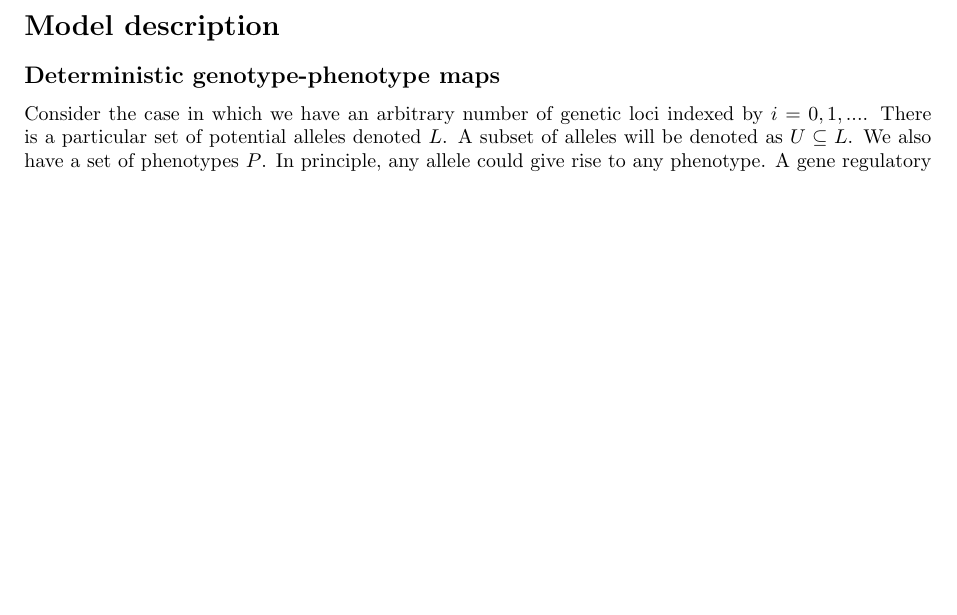
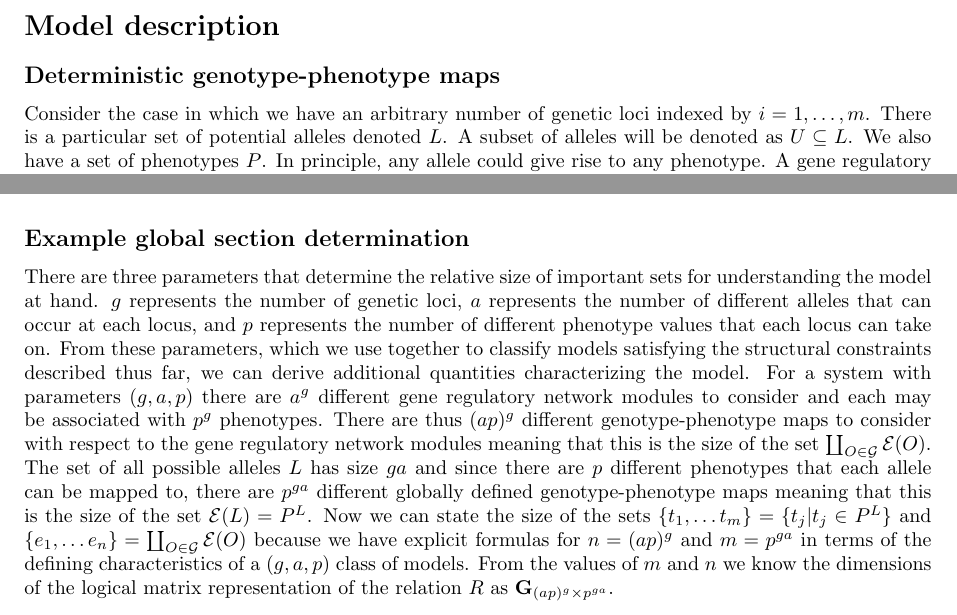
Before and after one commit to cameronraysmith/sep, a LaTeX document (plos_template.tex): part of page 1 of 8 before the commit and two parts of pages 1 and 7 of 9 after it, the two joined at a grey line, cut so that both start at the same text, the shorter picture padded with empty space. Compiled offline with pdfLaTeX.

Commit message:
begin example of global section determination

```diff
--- a/plos_template.tex
+++ b/plos_template.tex
@@ -110,7 +110,7 @@ Here we formalize the genotype-phenotype mapping. In doing so, we make use of a
 \section*{Model description}
 
 \subsection*{Deterministic genotype-phenotype maps}
-Consider the case in which we have an arbitrary number of genetic loci indexed by $i=0,1,...$. There is a particular set of potential alleles denoted $L$. A subset of alleles will be denoted as $U \subseteq L$. We also have a set of phenotypes $P$. In principle, any allele could give rise to any phenotype. A gene regulatory network module, which in some cases may represent all of the genes in an organism, is represented by a tuple of alleles $O$ and a population is a set of such tuples $\mathcal{G}$ (i.e. $O \in \mathcal{G}$). A genotype-phenotype map is thus represented as a function mapping a subset of alleles into phenotypes
+Consider the case in which we have an arbitrary number of genetic loci indexed by $i=1, \ldots, m$. There is a particular set of potential alleles denoted $L$. A subset of alleles will be denoted as $U \subseteq L$. We also have a set of phenotypes $P$. In principle, any allele could give rise to any phenotype. A gene regulatory network module, which in some cases may represent all of the genes in an organism, is represented by a tuple of alleles $O$ and a population is a set of such tuples $\mathcal{G}$ (i.e. $O \in \mathcal{G}$). A genotype-phenotype map is thus represented as a function mapping a subset of alleles into phenotypes
 $$
 e \colon U \rightarrow  P.
 $$
@@ -302,7 +299,8 @@ The constraint that $\mathbf{X}$ sum to one in order to satisfy the definition o
 \end{equation}
 Solutions, if any, to Equation \ref{eq:auglinsys} serve to exhibit a global section for the empirically determined distribution specified in $\mathbf{V}$.
 
-\subsection*{Return to example}
+\subsection*{Example global section determination}
+There are three parameters that determine the relative size of important sets for understanding the model at hand. $g$ represents the number of genetic loci, $a$ represents the number of different alleles that can occur at each locus, and $p$ represents the number of different phenotype values that each locus can take on. From these parameters, which we use together to classify models satisfying the structural constraints described thus far, we can derive additional quantities characterizing the model. For a system with parameters $(g,a,p)$ there are $a^g$ different gene regulatory network modules to consider and each may be associated with $p^g$ phenotypes. There are thus $(ap)^g$ different genotype-phenotype maps to consider with respect to the gene regulatory network modules meaning that this is the size of the set $\coprod_{O \in \mathcal{G}} \mathcal{E}(O)$. The set of all possible alleles $L$ has size $ga$ and since there are $p$ different phenotypes that each allele can be mapped to, there are $p^{ga}$ different globally defined genotype-phenotype maps meaning that this is the size of the set $\mathcal{E}(L) = P^L$. Now we can state the size of the sets $\{t_1, \ldots t_m\} = \{t_j | t_j \in P^L\}$ and $\{e_1, \ldots e_n\} = \coprod_{O \in \mathcal{G}} \mathcal{E}(O)$ because we have explicit formulas for $n = (ap)^g$ and $m = p^{ga}$ in terms of the defining characteristics of a $(g,a,p)$ class of models. From the values of $m$ and $n$ we know the dimensions of the logical matrix representation of the relation $R$ as $\mathbf{G}_{(ap)^g \times p^{ga}}$.
 
 \section*{Discussion}
 
```
Also changed, not shown: plos_template.tex (6 more changed lines).
